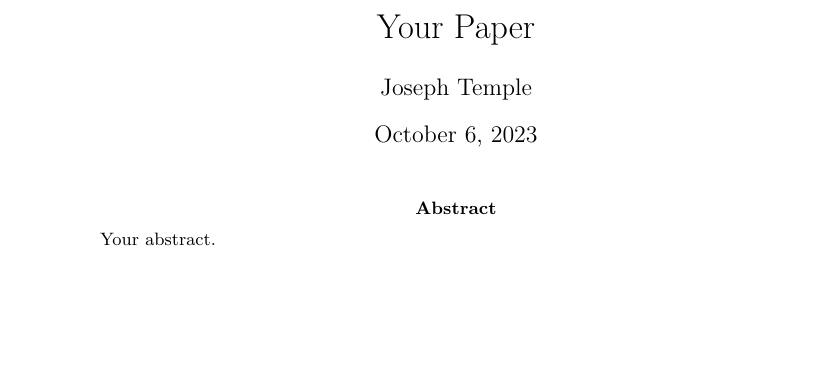
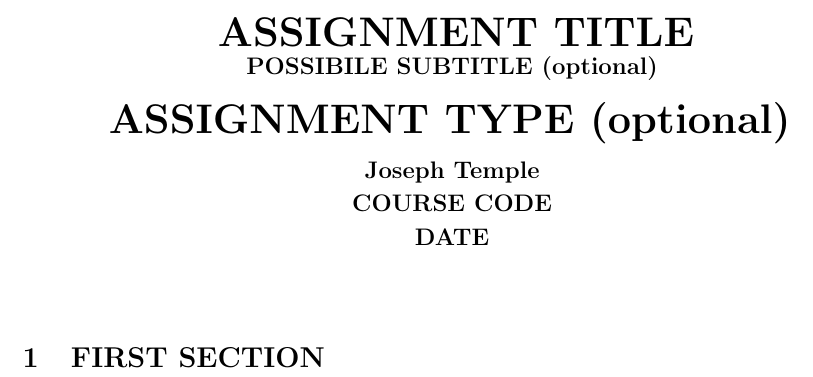
Before and after one commit to josephtemple/josephtemple, a LaTeX CV (Joseph_Temple_CV.tex): part of the page, cut at the place of the change, the shorter picture padded with empty space. Compiled offline with pdfLaTeX.

Commit message:
Branch_Test_1

```diff
--- a/Joseph_Temple_CV.tex
+++ b/Joseph_Temple_CV.tex
@@ -19,12 +33,34 @@
 
 
 \begin{document}
-\maketitle
+\begin{center}
+\huge
+\textbf{ASSIGNMENT TITLE}
 
 
-\begin{abstract}
-Your abstract.
-\end{abstract}
+\large
+\textbf{POSSIBILE SUBTITLE (optional)}
+\vspace{1.5mm}
 
 
+\huge
+\textbf{ASSIGNMENT TYPE (optional)}
+\vspace{3mm}
+
+
+\large
+\textbf{Joseph Temple}
+\vspace{1mm}
+
+
+\textbf{COURSE CODE}
+\vspace{1mm}
+
+
+\textbf{DATE}
+\vspace{1cm}
+\end{center}
+
+
+\section{FIRST SECTION}
 \end{document}
```
Also changed, not shown: Joseph_Temple_CV.pdf, Joseph_Temple_CV.tex (22 more changed lines), 3 other files.
